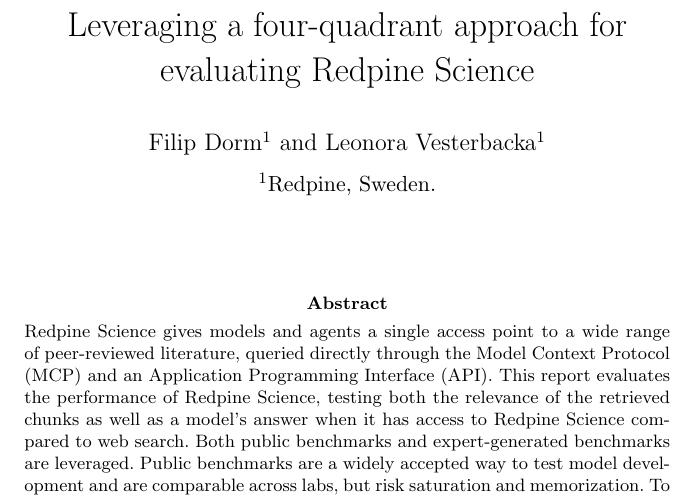
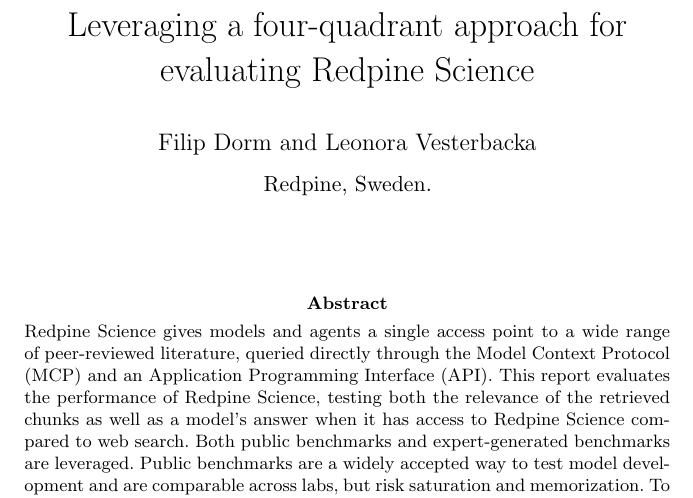
Before and after one commit to leonoravesterbacka/Redpine-Science, a LaTeX paper (main.tex): part of page 1 of 18, cut so that both start at the same text. Compiled offline with pdfLaTeX.

Commit message:
docs(front): drop affiliation superscripts, both authors share one affiliation

```diff
--- a/main.tex
+++ b/main.tex
@@ -58,11 +58,11 @@
 
 \title[Evaluating Redpine Science]{Leveraging a four-quadrant approach for evaluating Redpine Science}
 
-\author[1]{\fnm{Filip} \sur{Dorm}}
+\author{\fnm{Filip} \sur{Dorm}}
 
-\author[1]{\fnm{Leonora} \sur{Vesterbacka}}
+\author{\fnm{Leonora} \sur{Vesterbacka}}
 
-\affil[1]{\orgname{Redpine}, \orgaddress{\country{Sweden}}}
+\affil{\orgname{Redpine}, \orgaddress{\country{Sweden}}}
 
 \abstract{Redpine Science gives models and agents a single access point to a wide range of
 peer-reviewed literature, queried directly through the Model Context Protocol
```
